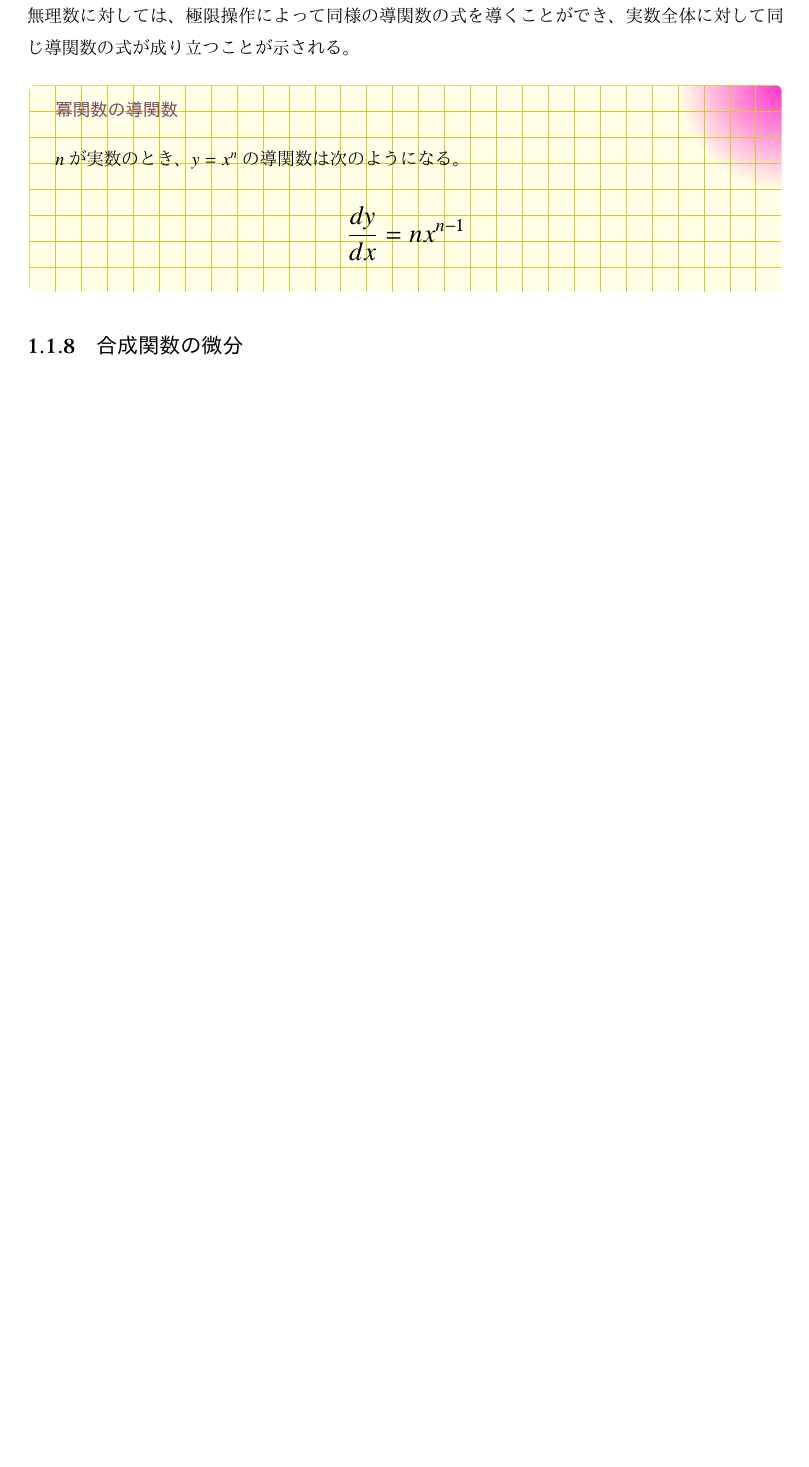
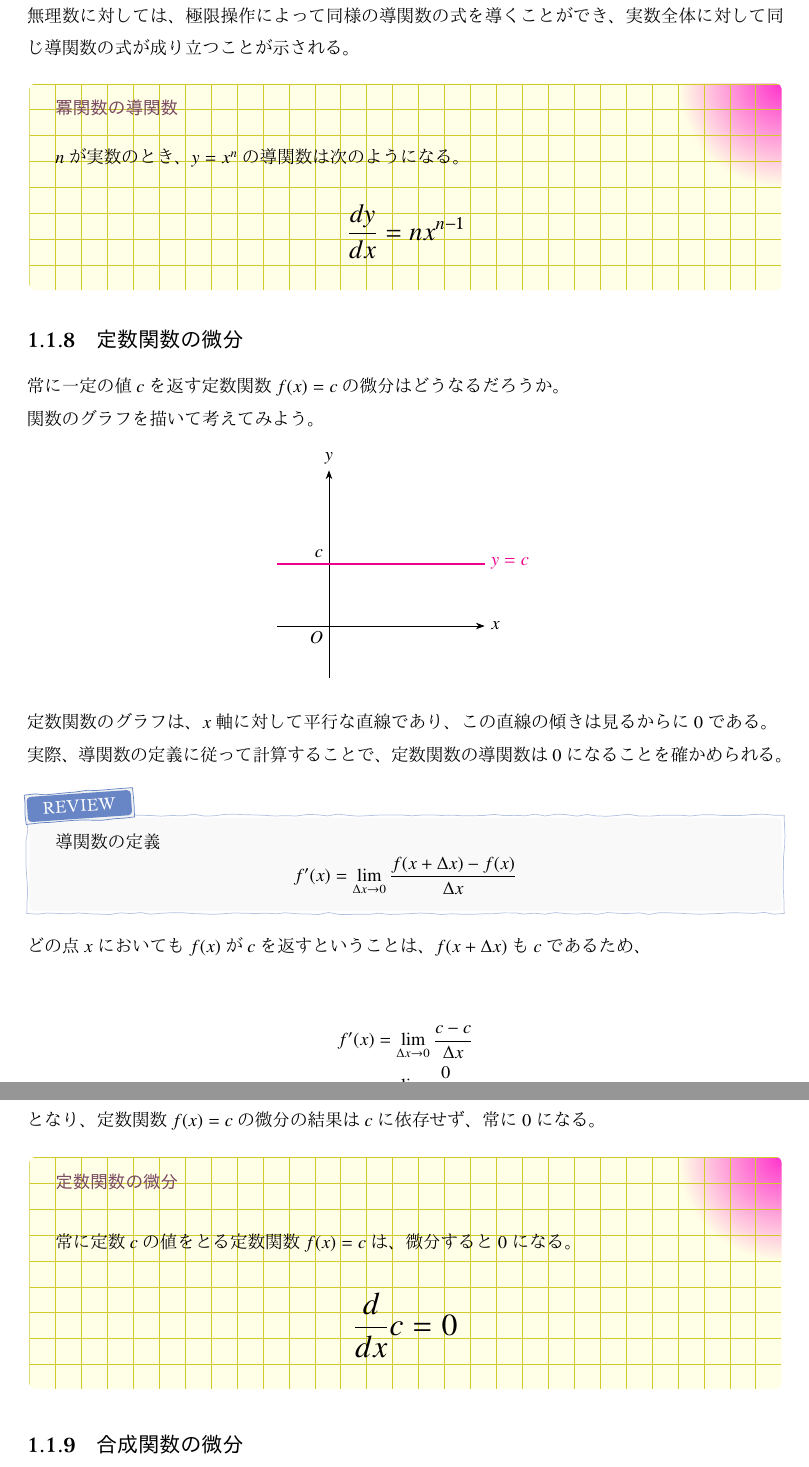
Before and after one commit to tetracalibers/latex-notes, a LaTeX document (math/calculus.tex): part of page 17 of 27 before the commit and two parts of pages 17 and 18 of 28 after it, the two joined at a grey line, cut so that both start at the same text, the shorter picture padded with empty space. The pictures show the PDF file math/out/calculus.pdf that the author committed with the source.

Commit message:
定数関数の微分について書いた

```diff
--- a/math/calculus.tex
+++ b/math/calculus.tex
@@ -1282,3 +1282,11 @@ $m$と$n$はどちらも自然数として、$y=x^{\frac{m}{n}}$の微分を考
   \end{equation}
 \end{theorem}
 
+\subsection{定数関数の微分}
+
+常に一定の値$c$を返す定数関数$f(x) = c$の微分はどうなるだろうか。
+
+関数のグラフを描いて考えてみよう。
+
+\begin{center}
+  \begin{tikzpicture}
@@ -1285,3 +1314,36 @@ $m$と$n$はどちらも自然数として、$y=x^{\frac{m}{n}}$の微分を考
+  \end{tikzpicture}
+\end{center}
+
+定数関数のグラフは、$x$軸に対して平行な直線であり、この直線の傾きは見るからに$0$である。
+
+実際、導関数の定義に従って計算することで、定数関数の導関数は$0$になることを確かめられる。
+
+\begin{review}
+  導関数の定義
+  \begin{equation}
+    f'(x) = \lim_{\Delta x \to 0} \frac{f(x + \Delta x) - f(x)}{\Delta x}
+  \end{equation}
+\end{review}
+
+どの点$x$においても$f(x)$が$c$を返すということは、$f(x+\Delta x)$も$c$であるため、
+
+\begin{align}
+  f'(x) & = \lim_{\Delta x \to 0} \dfrac{c - c}{\Delta x} \\
+        & = \lim_{\Delta x \to 0} \dfrac{0}{\Delta x}     \\
+        & = 0
+\end{align}
+
+となり、定数関数$f(x) = c$の微分の結果は$c$に依存せず、常に$0$になる。
+
+\begin{theorem}{定数関数の微分}
+  \newline
+  常に定数$c$の値をとる定数関数$f(x) = c$は、微分すると$0$になる。
+  \LARGE
+  \begin{equation}
+    \dfrac{d}{dx} c = 0
+  \end{equation}
+\end{theorem}
+
 \subsection{合成関数の微分}
 
 \begin{theorem}{合成関数の微分}
@@ -1372,7 +1434,7 @@ $m$と$n$はどちらも自然数として、$y=x^{\frac{m}{n}}$の微分を考
 
 \subsection{ネイピア数を底とする指数関数の微分}
 
-指数関数$y=e^x$の微分は、微分の定義から次のように計算できる。
+指数関数$y=e^x$の微分は、導関数の定義から次のように計算できる。
 
 \begin{align}
   \dfrac{d}{dx}e^x & = \lim_{\Delta x \to 0} \dfrac{e^{x+\Delta x} - e^x}{\Delta x}         \\
```
Also changed, not shown: math/out/calculus.pdf, out/math-imaging.pdf, math/calculus.tex (23 more changed lines).
